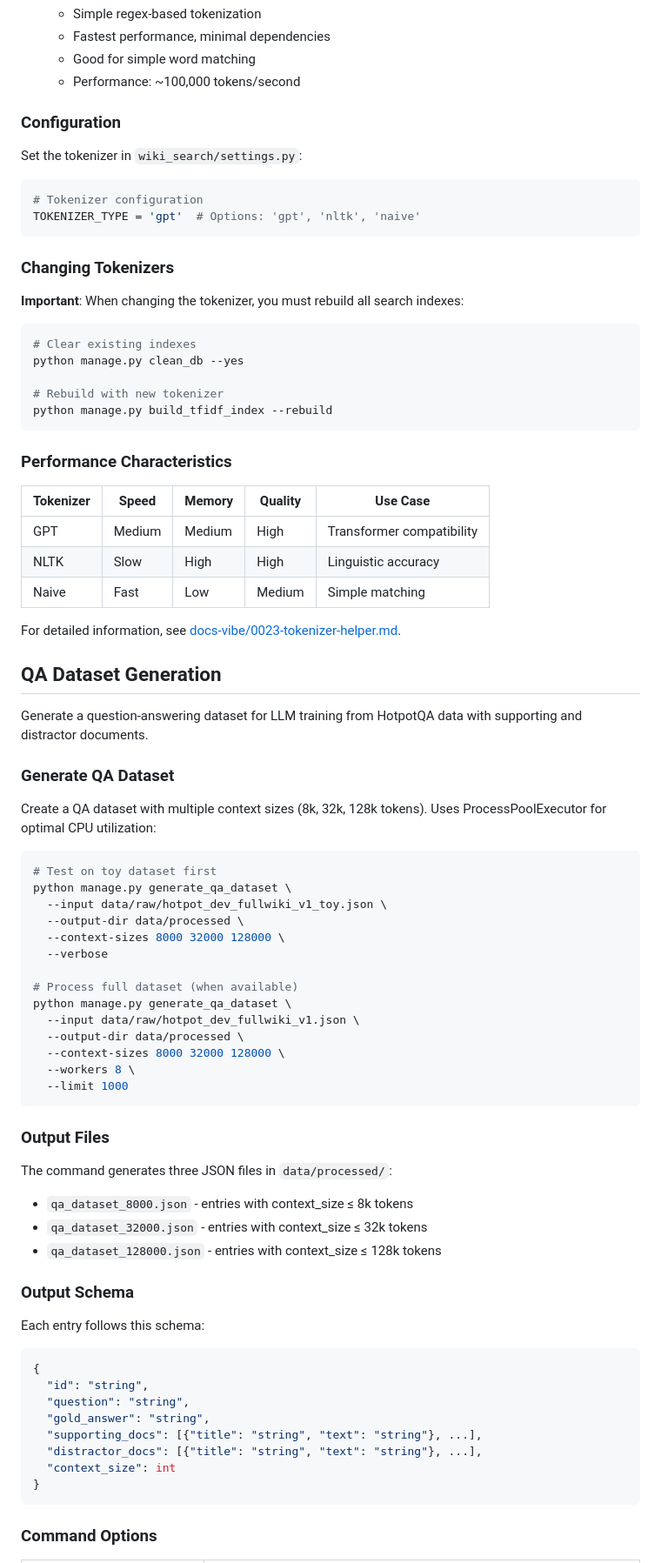
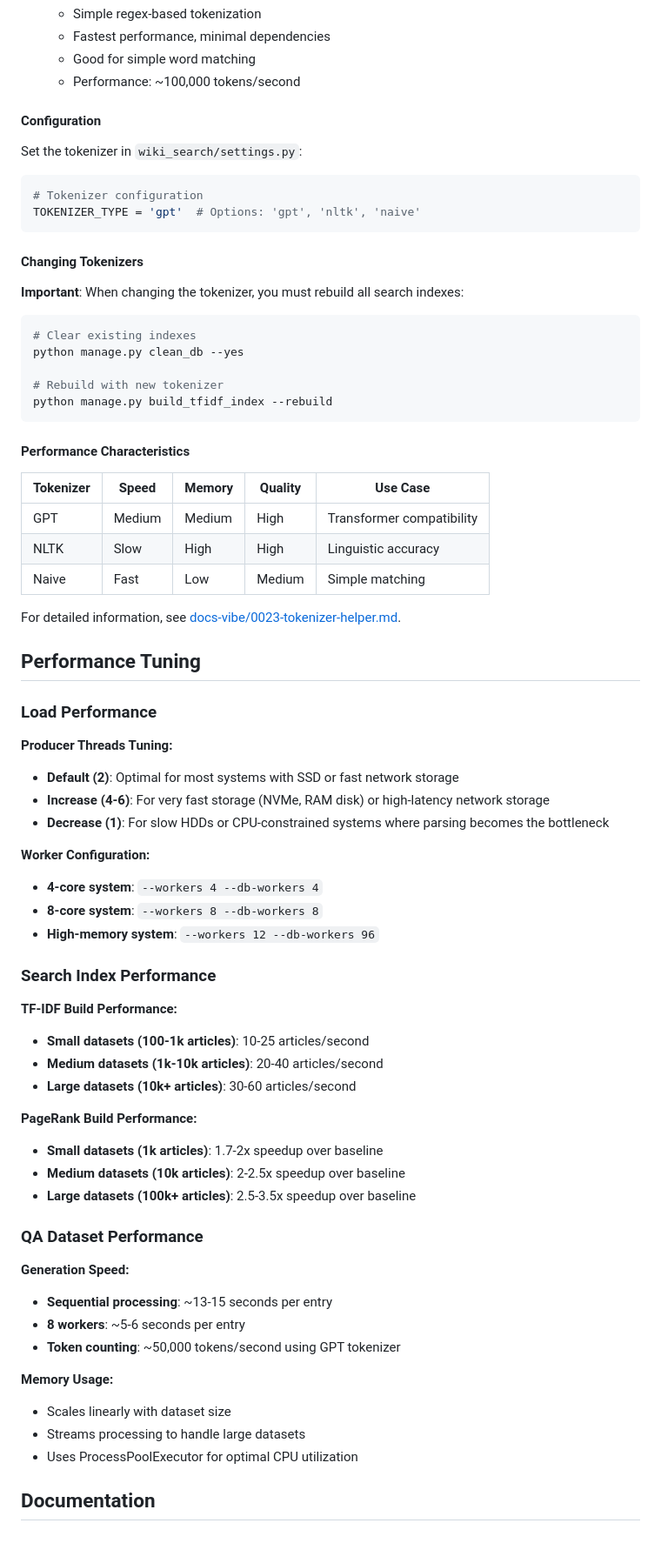
Before and after one commit to loeeeee/wiki-search, a Markdown page: README.md, the part around the change printed below. Shown: that part at 87% size. Rendered like a GitHub page; blank space fills up the shorter version.

````diff
--- a/README.md
+++ b/README.md
@@ -348,7 +456,7 @@ The search engine supports three different tokenization strategies, configurable
    - Good for simple word matching
    - Performance: ~100,000 tokens/second
 
-### Configuration
+#### Configuration
 
 Set the tokenizer in `wiki_search/settings.py`:
 
@@ -357,7 +465,7 @@ Set the tokenizer in `wiki_search/settings.py`:
 TOKENIZER_TYPE = 'gpt'  # Options: 'gpt', 'nltk', 'naive'
 ```
 
-### Changing Tokenizers
+#### Changing Tokenizers
 
 **Important**: When changing the tokenizer, you must rebuild all search indexes:
 
@@ -369,7 +477,7 @@ python manage.py clean_db --yes
 python manage.py build_tfidf_index --rebuild
 ```
 
-### Performance Characteristics
+#### Performance Characteristics
 
 | Tokenizer | Speed | Memory | Quality | Use Case |
 |-----------|-------|--------|---------|----------|
@@ -379,51 +487,43 @@ python manage.py build_tfidf_index --rebuild
 
 For detailed information, see [docs-vibe/0023-tokenizer-helper.md](docs-vibe/0023-tokenizer-helper.md).
 
-## QA Dataset Generation
+## Performance Tuning
 
-Generate a question-answering dataset for LLM training from HotpotQA data with supporting and distractor documents.
+### Load Performance
 
-### Generate QA Dataset
+**Producer Threads Tuning:**
+- **Default (2)**: Optimal for most systems with SSD or fast network storage
+- **Increase (4-6)**: For very fast storage (NVMe, RAM disk) or high-latency network storage
+- **Decrease (1)**: For slow HDDs or CPU-constrained systems where parsing becomes the bottleneck
 
-Create a QA dataset with multiple context sizes (8k, 32k, 128k tokens). Uses ProcessPoolExecutor for optimal CPU utilization:
+**Worker Configuration:**
+- **4-core system**: `--workers 4 --db-workers 4`
+- **8-core system**: `--workers 8 --db-workers 8`
+- **High-memory system**: `--workers 12 --db-workers 96`
 
-```bash
-# Test on toy dataset first
-python manage.py generate_qa_dataset \
-  --input data/raw/hotpot_dev_fullwiki_v1_toy.json \
-  --output-dir data/processed \
-  --context-sizes 8000 32000 128000 \
-  --verbose
+### Search Index Performance
 
-# Process full dataset (when available)
-python manage.py generate_qa_dataset \
-  --input data/raw/hotpot_dev_fullwiki_v1.json \
-  --output-dir data/processed \
-  --context-sizes 8000 32000 128000 \
-  --workers 8 \
-  --limit 1000
-```
+**TF-IDF Build Performance:**
+- **Small datasets (100-1k articles)**: 10-25 articles/second
+- **Medium datasets (1k-10k articles)**: 20-40 articles/second
+- **Large datasets (10k+ articles)**: 30-60 articles/second
 
-### Output Files
+**PageRank Build Performance:**
+- **Small datasets (1k articles)**: 1.7-2x speedup over baseline
+- **Medium datasets (10k articles)**: 2-2.5x speedup over baseline
+- **Large datasets (100k+ articles)**: 2.5-3.5x speedup over baseline
 
-The command generates three JSON files in `data/processed/`:
-- `qa_dataset_8000.json` - entries with context_size ≤ 8k tokens
-- `qa_dataset_32000.json` - entries with context_size ≤ 32k tokens
-- `qa_dataset_128000.json` - entries with context_size ≤ 128k tokens
+### QA Dataset Performance
 
-### Output Schema
+**Generation Speed:**
+- **Sequential processing**: ~13-15 seconds per entry
+- **8 workers**: ~5-6 seconds per entry
+- **Token counting**: ~50,000 tokens/second using GPT tokenizer
 
-Each entry follows this schema:
-```json
-{
-  "id": "string",
-  "question": "string",
-  "gold_answer": "string",
-  "supporting_docs": [{"title": "string", "text": "string"}, ...],
-  "distractor_docs": [{"title": "string", "text": "string"}, ...],
-  "context_size": int
-}
-```
+**Memory Usage:**
+- Scales linearly with dataset size
+- Streams processing to handle large datasets
+- Uses ProcessPoolExecutor for optimal CPU utilization
 
-### Command Options
+## Documentation
 
````
Also changed, not shown: other parts of README.md (+294 -206 lines).
